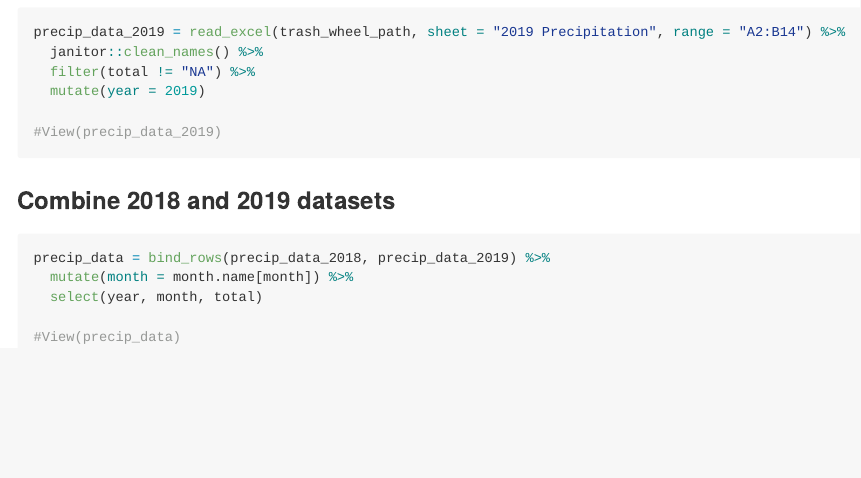
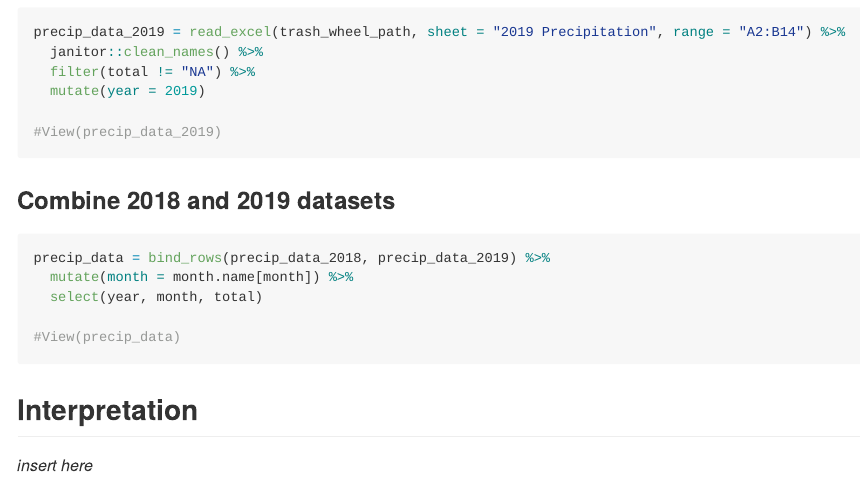
Before and after one commit to msv2137/msv2137-p8105_hw2_msv2137, an R Markdown document (HW 2 DS.Rmd): the page in a window 1100 px wide, from 880 px down. Rendered offline with R 4.5, knitr and Pandoc, with nearby package versions; column names are cleaned by a stand-in for the janitor package.

Commit message:
add in section for interpretation - will do later

````diff
--- a/HW 2 DS.Rmd
+++ b/HW 2 DS.Rmd
@@ -55,3 +55,7 @@ precip_data = bind_rows(precip_data_2018, precip_data_2019) %>%
 
 #View(precip_data)
 ```
+
+## Interpretation
+
+*insert here*
````
